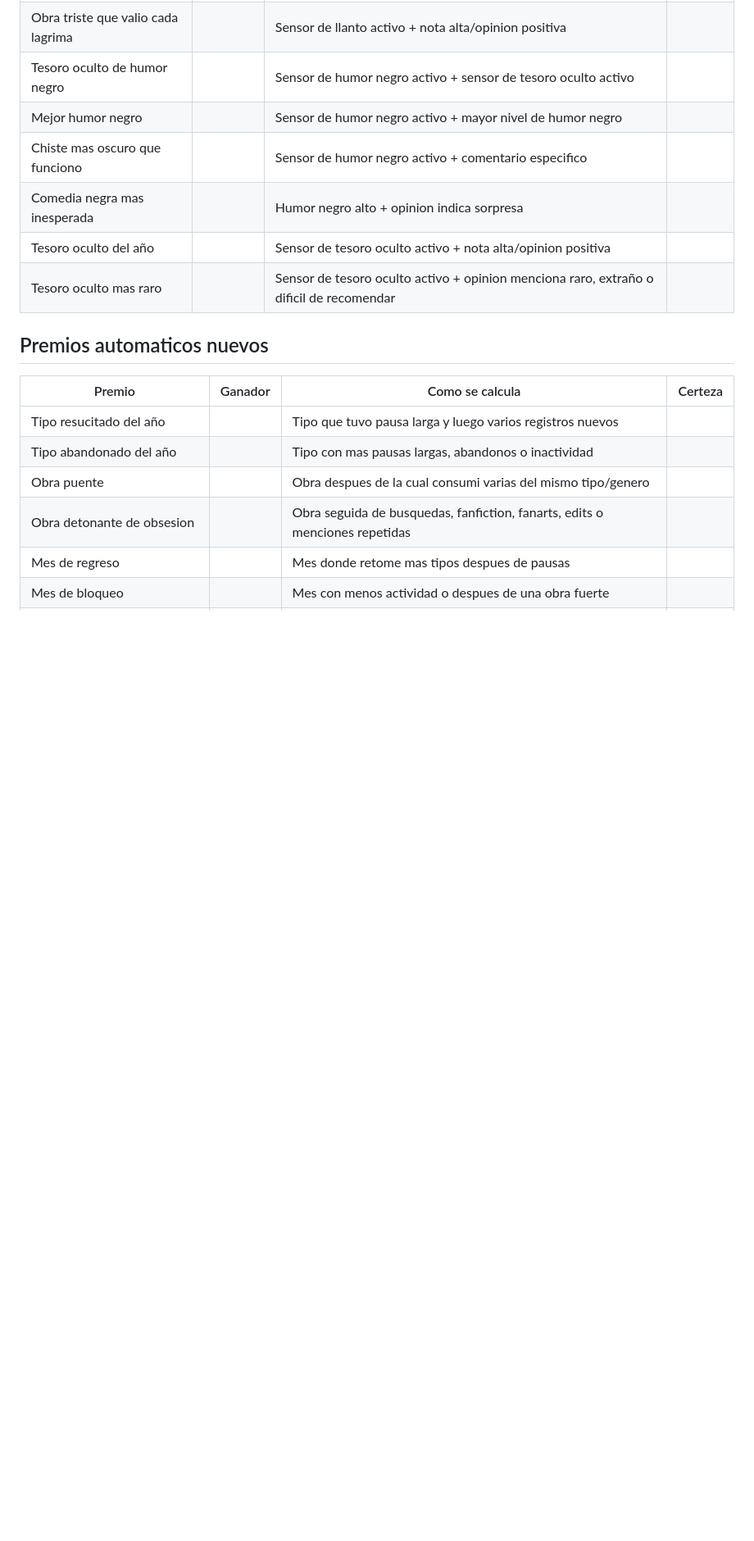
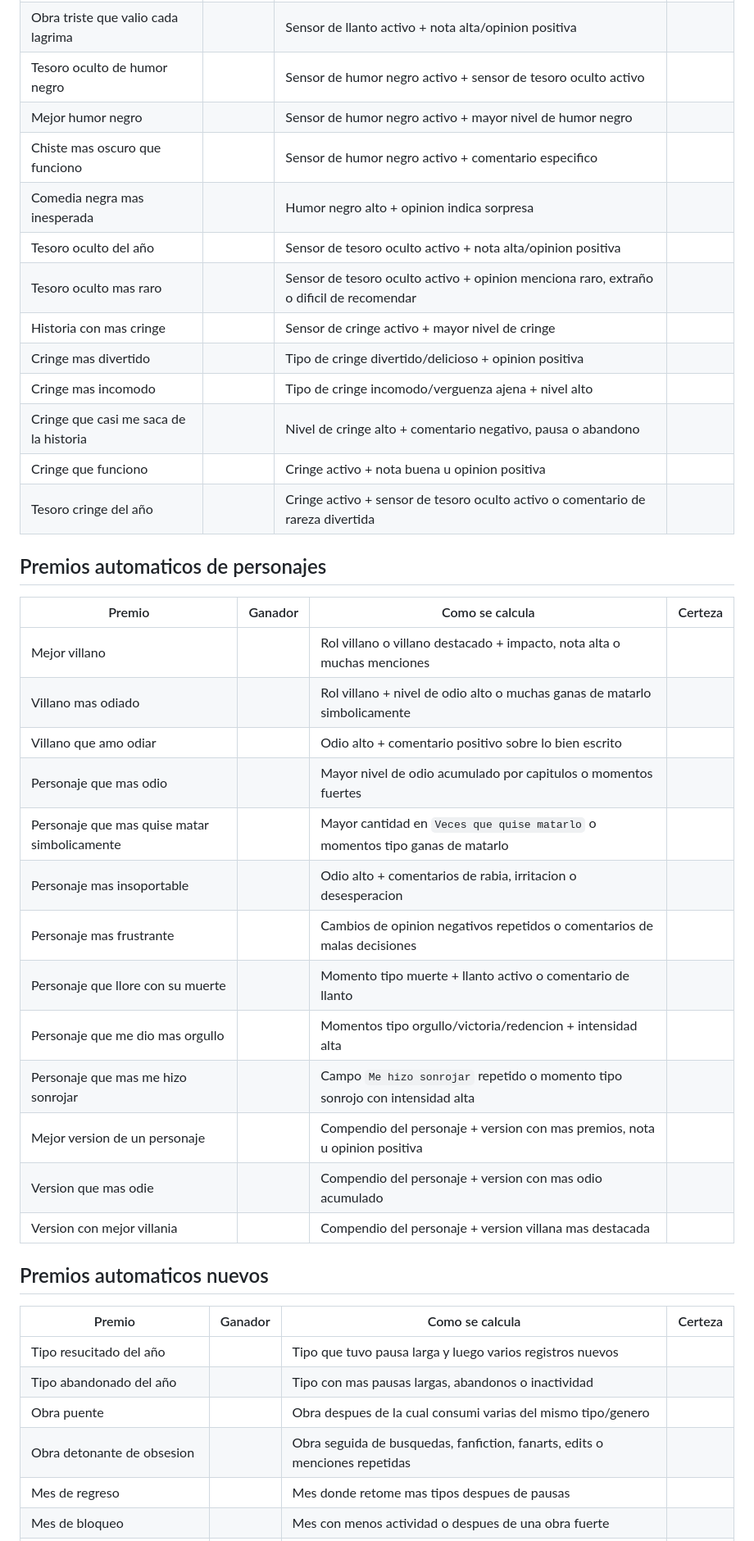
Before and after one commit to copymary9170/pas-mental-de-libros, a Markdown page: plantillas/premios-experiencia-automatica.md, the part around the change. Shown at 82% size. Rendered like a GitHub page; blank space fills up the shorter version.

Commit message:
Agregar premios listos de odio villano y cringe

```diff
--- a/plantillas/premios-experiencia-automatica.md
+++ b/plantillas/premios-experiencia-automatica.md
@@ -95,6 +95,30 @@ Estos premios solo se calculan si el sensor correspondiente esta activado en la
 | Comedia negra mas inesperada |  | Humor negro alto + opinion indica sorpresa |  |
 | Tesoro oculto del año |  | Sensor de tesoro oculto activo + nota alta/opinion positiva |  |
 | Tesoro oculto mas raro |  | Sensor de tesoro oculto activo + opinion menciona raro, extraño o dificil de recomendar |  |
+| Historia con mas cringe |  | Sensor de cringe activo + mayor nivel de cringe |  |
+| Cringe mas divertido |  | Tipo de cringe divertido/delicioso + opinion positiva |  |
+| Cringe mas incomodo |  | Tipo de cringe incomodo/verguenza ajena + nivel alto |  |
+| Cringe que casi me saca de la historia |  | Nivel de cringe alto + comentario negativo, pausa o abandono |  |
+| Cringe que funciono |  | Cringe activo + nota buena u opinion positiva |  |
+| Tesoro cringe del año |  | Cringe activo + sensor de tesoro oculto activo o comentario de rareza divertida |  |
+
+## Premios automaticos de personajes
+
+| Premio | Ganador | Como se calcula | Certeza |
+|---|---|---|---|
+| Mejor villano |  | Rol villano o villano destacado + impacto, nota alta o muchas menciones |  |
+| Villano mas odiado |  | Rol villano + nivel de odio alto o muchas ganas de matarlo simbolicamente |  |
+| Villano que amo odiar |  | Odio alto + comentario positivo sobre lo bien escrito |  |
+| Personaje que mas odio |  | Mayor nivel de odio acumulado por capitulos o momentos fuertes |  |
+| Personaje que mas quise matar simbolicamente |  | Mayor cantidad en `Veces que quise matarlo` o momentos tipo ganas de matarlo |  |
+| Personaje mas insoportable |  | Odio alto + comentarios de rabia, irritacion o desesperacion |  |
+| Personaje mas frustrante |  | Cambios de opinion negativos repetidos o comentarios de malas decisiones |  |
+| Personaje que llore con su muerte |  | Momento tipo muerte + llanto activo o comentario de llanto |  |
+| Personaje que me dio mas orgullo |  | Momentos tipo orgullo/victoria/redencion + intensidad alta |  |
+| Personaje que mas me hizo sonrojar |  | Campo `Me hizo sonrojar` repetido o momento tipo sonrojo con intensidad alta |  |
+| Mejor version de un personaje |  | Compendio del personaje + version con mas premios, nota u opinion positiva |  |
+| Version que mas odie |  | Compendio del personaje + version con mas odio acumulado |  |
+| Version con mejor villania |  | Compendio del personaje + version villana mas destacada |  |
 
 ## Premios automaticos nuevos
 
```
